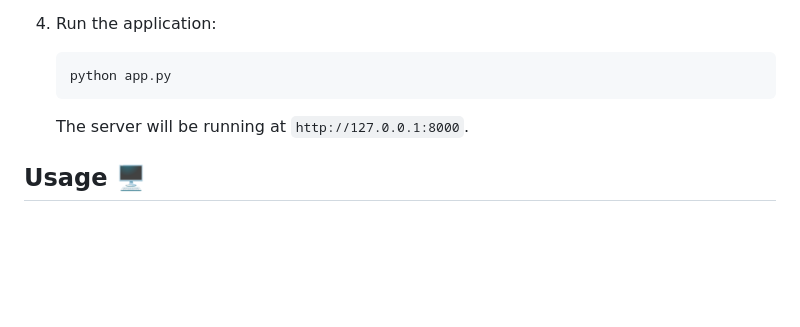
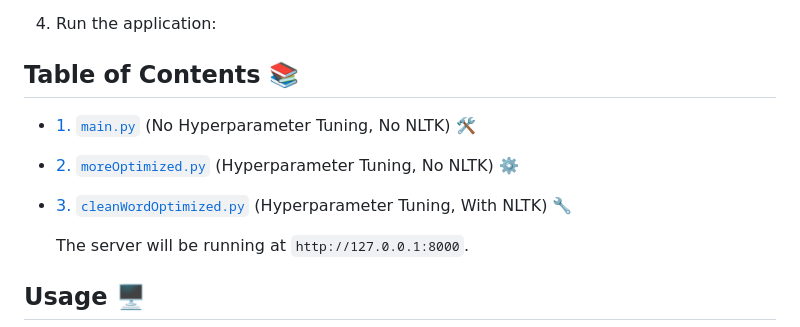
Before and after one commit to tanveerj5/AI-Query-System, a Markdown page: README.md, the part around the change. Rendered like a GitHub page; blank space fills up the shorter version.

````diff
--- a/README.md
+++ b/README.md
@@ -112,9 +112,10 @@ This project implements the following tasks:
     - Cohere API key (if using Cohere for NLP)
 
 4. Run the application:
-    ```bash
-    python app.py
-    ```
+  ## Table of Contents 📚
+  - [1. `main.py`](#mainpy) (No Hyperparameter Tuning, No NLTK) 🛠️
+  - [2. `moreOptimized.py`](#moreoptimizedpy) (Hyperparameter Tuning, No NLTK) ⚙️
+  - [3. `cleanWordOptimized.py`](#cleanwordoptimizedpy) (Hyperparameter Tuning, With NLTK) 🔧
 
     The server will be running at `http://127.0.0.1:8000`.
 
````
